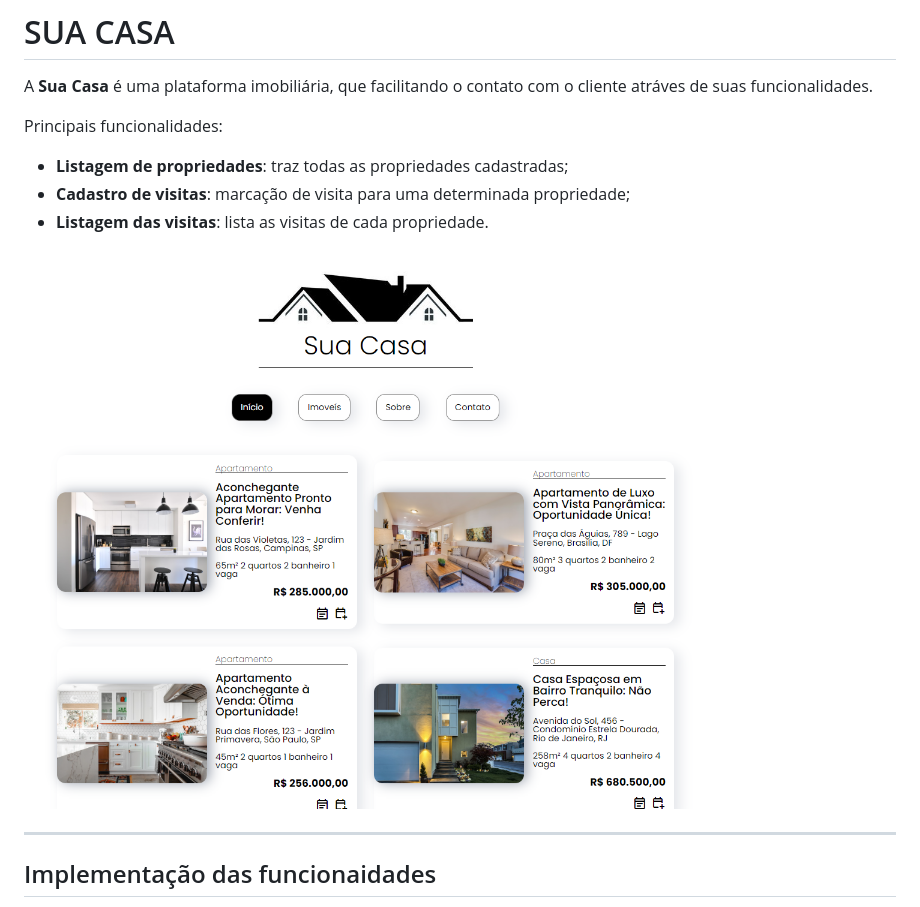
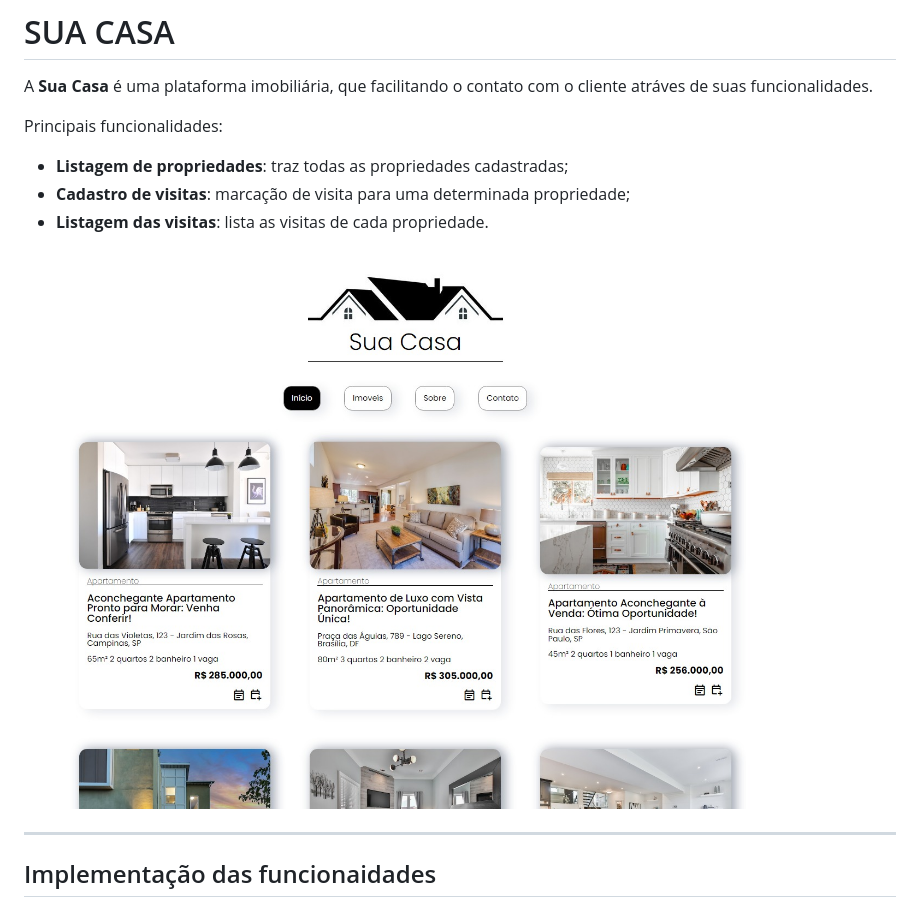
Before and after one commit to FilipeFilpe/puc-mvp1-front, a Markdown page: README.md, the part around the change. Rendered like a GitHub page; pictures changed too: assets/images/print.jpeg (added), assets/images/print.png (deleted).

```diff
--- a/README.md
+++ b/README.md
@@ -9,7 +9,7 @@ Principais funcionalidades:
 - **Cadastro de visitas**: marcação de visita para uma determinada propriedade;
 - **Listagem das visitas**: lista as visitas de cada propriedade.
 
-![Print da plataforma](./assets/images/print.png "Print da plataforma")
+![Print da plataforma](./assets/images/print.jpeg "Print da plataforma")
 
 ---
 ## Implementação das funcionaidades
```
Also changed, not shown: 3 other files.
